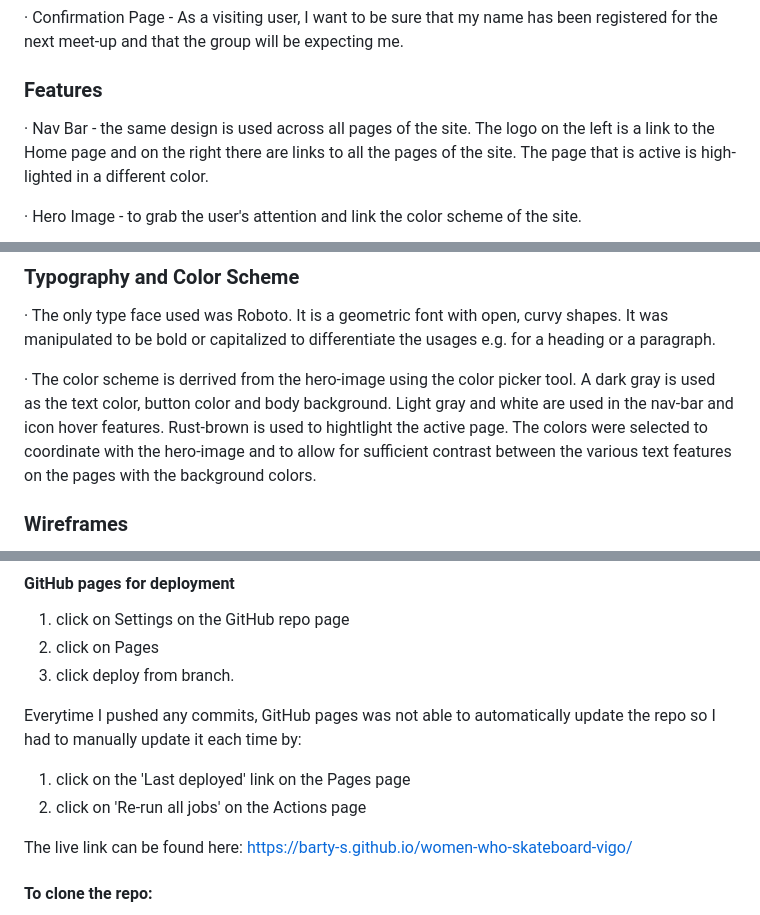
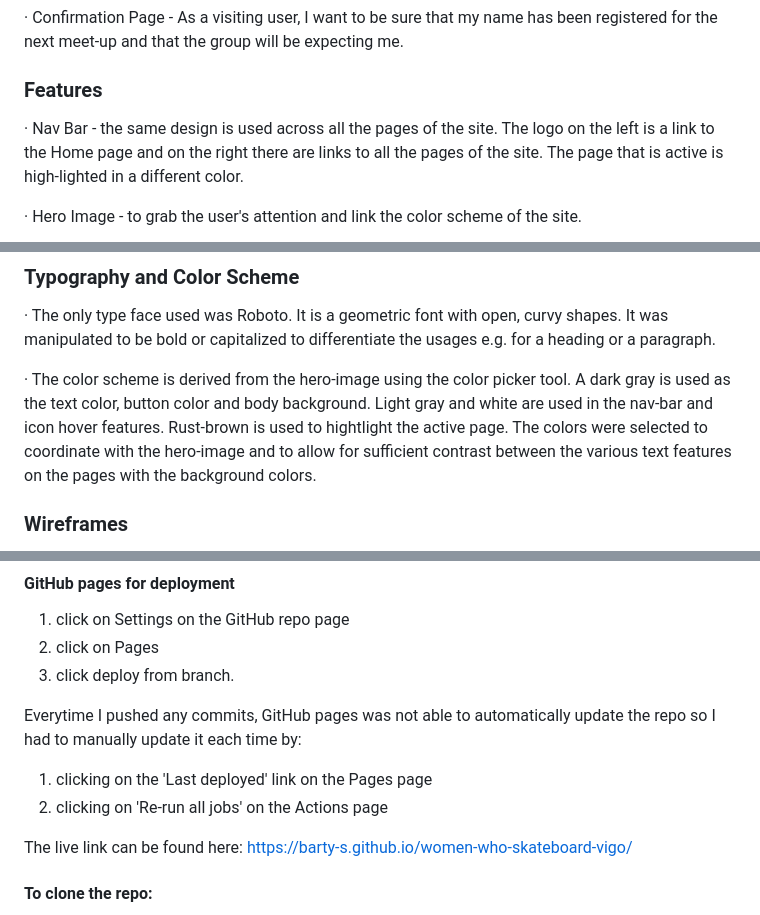
Before and after one commit to barty-s/women-who-skateboard-vigo, a Markdown page: README.md, 3 parts joined by grey strips. Drawn GitHub-style.

```diff
--- a/README.md
+++ b/README.md
@@ -22,7 +22,7 @@ The site will share details of organised meet-ups for skaters in the city.
 
 ### Features
 
-· Nav Bar - the same design is used across all pages of the site. The logo on the left is a link to the Home page and on the right there are links to all the pages of the site. The page that is active is high-lighted in a different color.
+· Nav Bar - the same design is used across all the pages of the site. The logo on the left is a link to the Home page and on the right there are links to all the pages of the site. The page that is active is high-lighted in a different color.
 
 · Hero Image - to grab the user's attention and link the color scheme of the site.
 
@@ -68,7 +68,7 @@ The site will share details of organised meet-ups for skaters in the city.
 
 · The only type face used was Roboto. It is a geometric font with open, curvy shapes. It was manipulated to be bold or capitalized to differentiate the usages e.g. for a heading or a paragraph.
 
-· The color scheme is derrived from the hero-image using the color picker tool. A dark gray is used as the text color, button color and body background. Light gray and white are used in the nav-bar and icon hover features. Rust-brown is used to hightlight the active page. The colors were selected to coordinate with the hero-image and to allow for sufficient contrast between the various text features on the pages with the background colors.
+· The color scheme is derived from the hero-image using the color picker tool. A dark gray is used as the text color, button color and body background. Light gray and white are used in the nav-bar and icon hover features. Rust-brown is used to hightlight the active page. The colors were selected to coordinate with the hero-image and to allow for sufficient contrast between the various text features on the pages with the background colors.
 
 ### Wireframes
 
@@ -214,8 +214,8 @@ It is supported on Google Chrome, Safari, Microsoft Edge, Firefox
 
 Everytime I pushed any commits, GitHub pages was not able to automatically update the repo so I had to manually update it each time by:
 
-1. click on the 'Last deployed' link on the Pages page
-2. click on 'Re-run all jobs' on the Actions page
+1. clicking on the 'Last deployed' link on the Pages page
+2. clicking on 'Re-run all jobs' on the Actions page
 
 The live link can be found here: https://barty-s.github.io/women-who-skateboard-vigo/
 
```
Also changed, not shown: other parts of README.md (+5 -5 lines).
